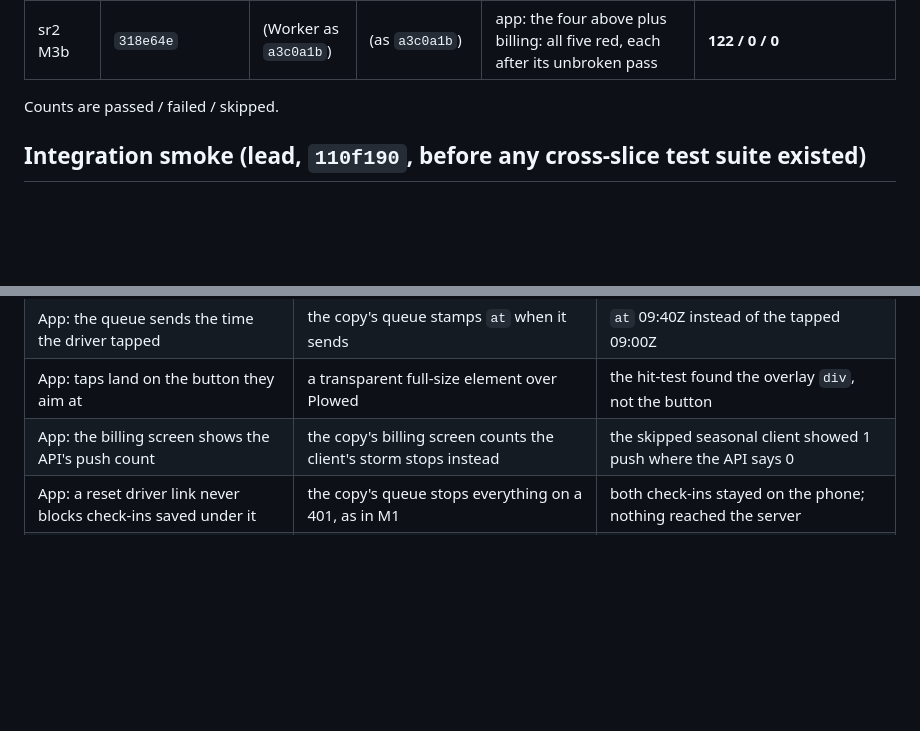
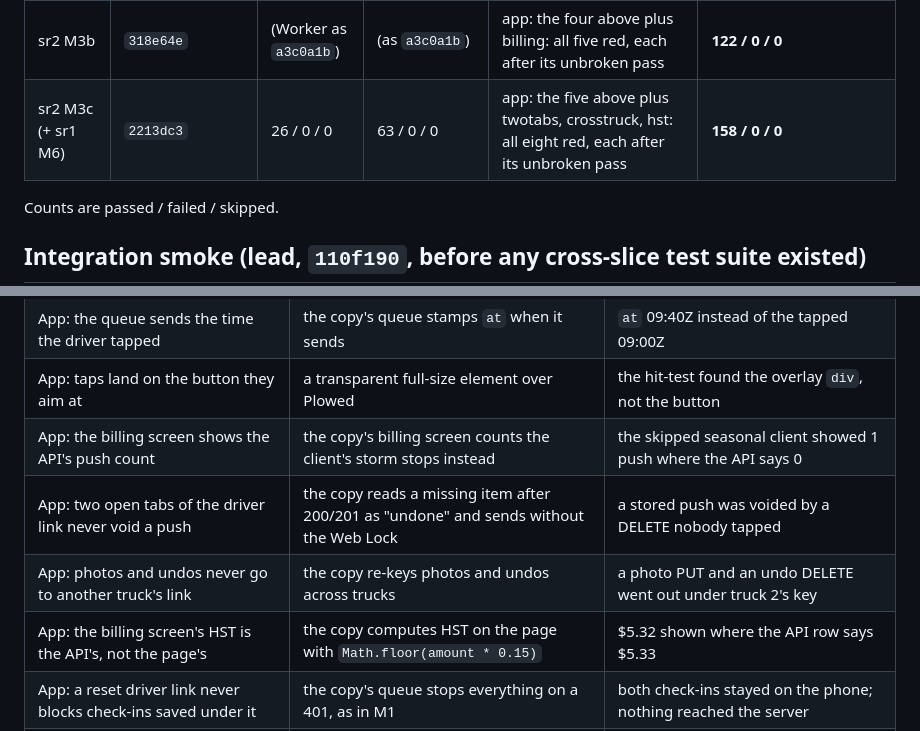
Before and after one commit to alexjpower74-create/snow-route, a Markdown page: docs/build-report.md, 2 parts joined by grey strips. Drawn GitHub-style; blank space fills up the shorter version.

Commit message:
Build report: sr2 M3c QA at 2213dc3 (Worker 26/63, Playwright 158/0/0, eight app controls red) and the twotabs, crosstruck and hst controls
Co-Authored-By: Claude Opus 5 <noreply@anthropic.com>
Claude-Session: https://claude.ai/code/session_01Qy5U74PafbQdGwU4kpE5Tu

```diff
--- a/docs/build-report.md
+++ b/docs/build-report.md
@@ -20,6 +20,7 @@ reasoning and every attempt.
 | sr2 M2 | `69076b5` | (Worker as `7ca9f24`) | (as `7ca9f24`) | app: queue, time, overlay: all red | 56 / 0 / 4 (the 4 skips: two phone-width checks on each 1280 project, replaced by project filters in sr2 M3a) |
 | sr2 M3a | `5f162b2` | (Worker as `a3c0a1b`) | (as `a3c0a1b`) | app: queue, time, overlay, relink: all red, each after its unbroken pass | **80 / 0 / 0** |
 | sr2 M3b | `318e64e` | (Worker as `a3c0a1b`) | (as `a3c0a1b`) | app: the four above plus billing: all five red, each after its unbroken pass | **122 / 0 / 0** |
+| sr2 M3c (+ sr1 M6) | `2213dc3` | 26 / 0 / 0 | 63 / 0 / 0 | app: the five above plus twotabs, crosstruck, hst: all eight red, each after its unbroken pass | **158 / 0 / 0** |
 
 Counts are passed / failed / skipped.
 
@@ -49,6 +50,9 @@ says "Plowed at 6:05 AM" → the driver page moves on to "Stop 2 of 13". Zero co
 | App: the queue sends the time the driver tapped | the copy's queue stamps `at` when it sends | `at` 09:40Z instead of the tapped 09:00Z |
 | App: taps land on the button they aim at | a transparent full-size element over Plowed | the hit-test found the overlay `div`, not the button |
 | App: the billing screen shows the API's push count | the copy's billing screen counts the client's storm stops instead | the skipped seasonal client showed 1 push where the API says 0 |
+| App: two open tabs of the driver link never void a push | the copy reads a missing item after 200/201 as "undone" and sends without the Web Lock | a stored push was voided by a DELETE nobody tapped |
+| App: photos and undos never go to another truck's link | the copy re-keys photos and undos across trucks | a photo PUT and an undo DELETE went out under truck 2's key |
+| App: the billing screen's HST is the API's, not the page's | the copy computes HST on the page with `Math.floor(amount * 0.15)` | $5.32 shown where the API row says $5.33 |
 | App: a reset driver link never blocks check-ins saved under it | the copy's queue stops everything on a 401, as in M1 | both check-ins stayed on the phone; nothing reached the server |
 | A plowed check-in keeps no note | the copy stores the body's note for plowed | the stored note was "Left a note" |
 | A route edit from a stale screen never lands | the copy drops the in-batch `route_version` guard | the stale edit answered 200 instead of 409, and both racing edits got 200 |
```
